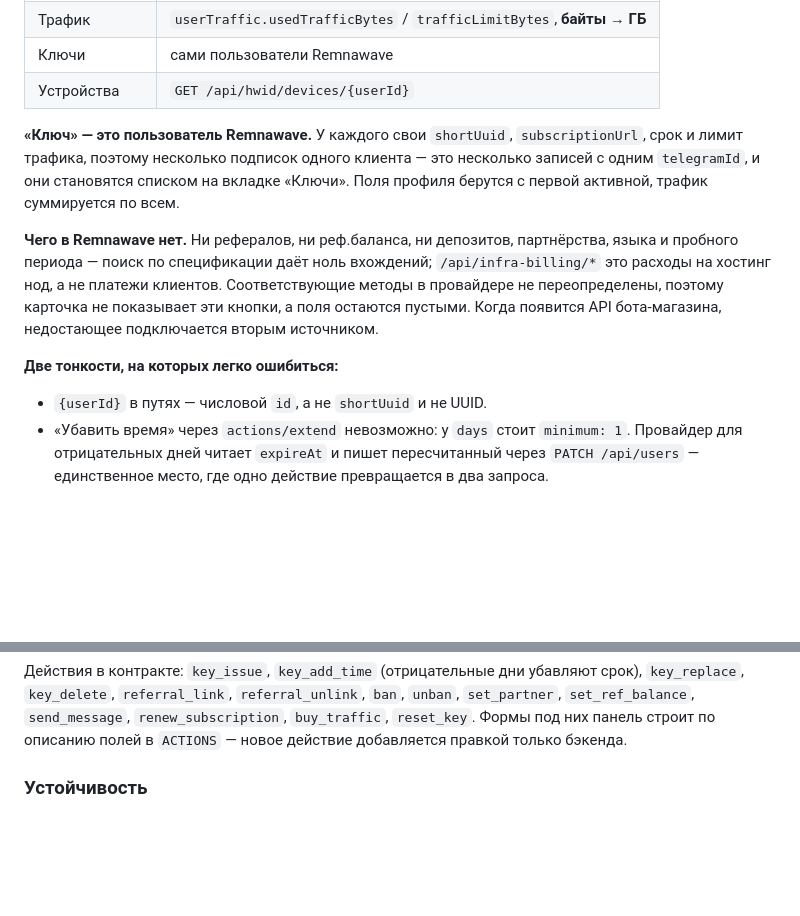
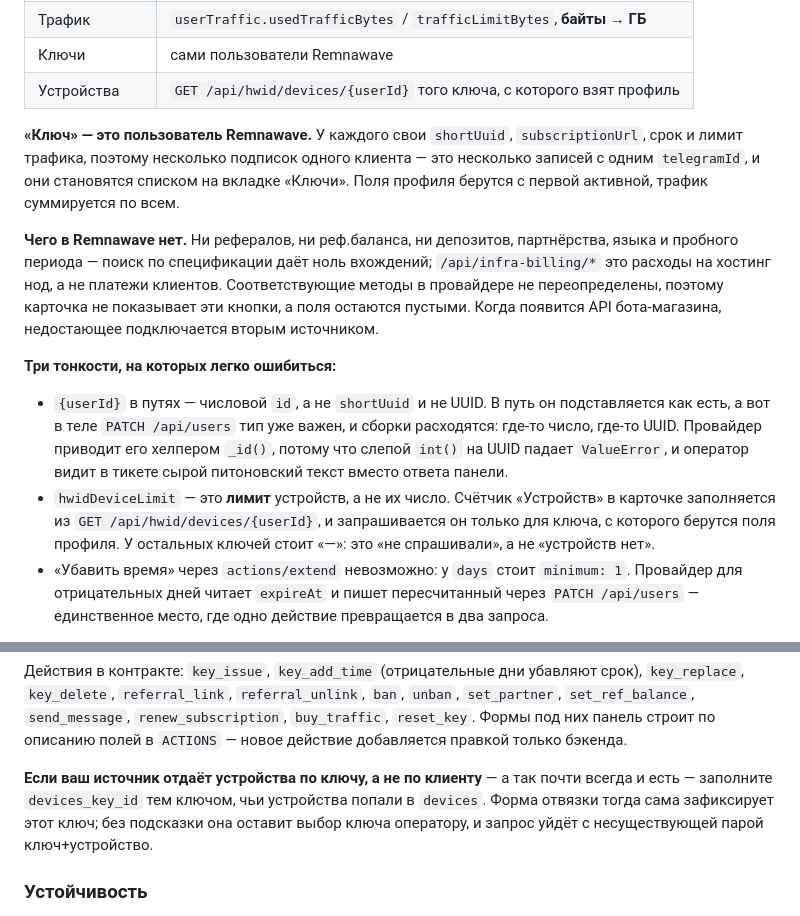
Before and after one commit to adiga-code/vpn_bot_support, a Markdown page: README.md, 2 parts joined by grey strips. GitHub-like rendering; blank space fills up the shorter version.

Commit message:
docs: тонкости Remnawave и устройства по ключу в контракте провайдера
Три места, где README расходился с кодом после правок: hwidDeviceLimit
описан как лимит, а не счётчик; тип идентификатора в теле PATCH разнится
по сборкам; и контракт своего провайдера ничего не говорил про
devices_key_id, без которого форма отвязки не знает, чьи устройства
показывает.

Co-Authored-By: Claude Opus 5 <noreply@anthropic.com>
Claude-Session: https://claude.ai/code/session_0145bCrqaVrnUmpZ4d5XFMAh

```diff
--- a/README.md
+++ b/README.md
@@ -482,7 +482,7 @@ API-токены Remnawave подходят напрямую, но у них е
 | След. платёж | `expireAt` |
 | Трафик | `userTraffic.usedTrafficBytes` / `trafficLimitBytes`, **байты → ГБ** |
 | Ключи | сами пользователи Remnawave |
-| Устройства | `GET /api/hwid/devices/{userId}` |
+| Устройства | `GET /api/hwid/devices/{userId}` того ключа, с которого взят профиль |
 
 **«Ключ» — это пользователь Remnawave.** У каждого свои `shortUuid`,
 `subscriptionUrl`, срок и лимит трафика, поэтому несколько подписок одного
@@ -497,9 +497,17 @@ API-токены Remnawave подходят напрямую, но у них е
 карточка не показывает эти кнопки, а поля остаются пустыми. Когда появится API
 бота-магазина, недостающее подключается вторым источником.
 
-**Две тонкости, на которых легко ошибиться:**
+**Три тонкости, на которых легко ошибиться:**
 
-- `{userId}` в путях — числовой `id`, а не `shortUuid` и не UUID.
+- `{userId}` в путях — числовой `id`, а не `shortUuid` и не UUID. В путь он
+  подставляется как есть, а вот в теле `PATCH /api/users` тип уже важен, и
+  сборки расходятся: где-то число, где-то UUID. Провайдер приводит его
+  хелпером `_id()`, потому что слепой `int()` на UUID падает `ValueError`, и
+  оператор видит в тикете сырой питоновский текст вместо ответа панели.
+- `hwidDeviceLimit` — это **лимит** устройств, а не их число. Счётчик
+  «Устройств» в карточке заполняется из `GET /api/hwid/devices/{userId}`, и
+  запрашивается он только для ключа, с которого берутся поля профиля. У
+  остальных ключей стоит «—»: это «не спрашивали», а не «устройств нет».
 - «Убавить время» через `actions/extend` невозможно: у `days` стоит
   `minimum: 1`. Провайдер для отрицательных дней читает `expireAt` и пишет
   пересчитанный через `PATCH /api/users` — единственное место, где одно
@@ -540,6 +548,12 @@ register_customer_provider("mycrm", MyCrmProvider)
 `unban`, `set_partner`, `set_ref_balance`, `send_message`, `renew_subscription`,
 `buy_traffic`, `reset_key`. Формы под них панель строит по описанию полей в
 `ACTIONS` — новое действие добавляется правкой только бэкенда.
+
+**Если ваш источник отдаёт устройства по ключу, а не по клиенту** — а так
+почти всегда и есть — заполните `devices_key_id` тем ключом, чьи устройства
+попали в `devices`. Форма отвязки тогда сама зафиксирует этот ключ; без
+подсказки она оставит выбор ключа оператору, и запрос уйдёт с несуществующей
+парой ключ+устройство.
 
 ### Устойчивость
 
```
